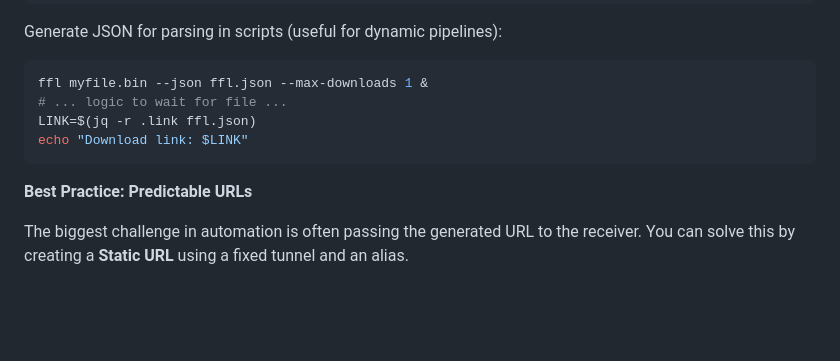
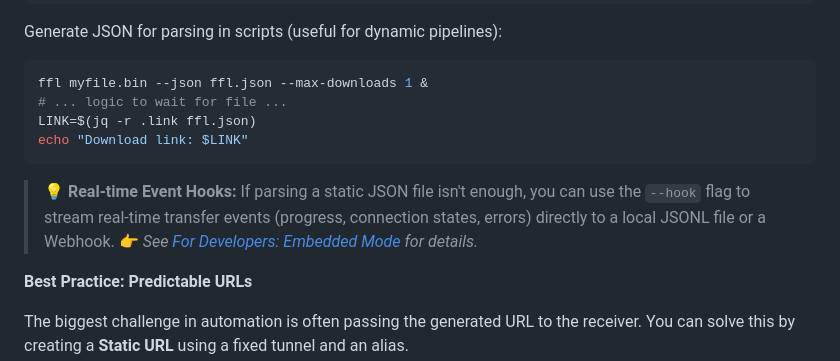
Before and after one commit to nuwainfo/ffl, a Markdown page: README.md, the part around the change. GitHub-like rendering; blank space fills up the shorter version.

Commit message:
--hook for automatic tips

````diff
--- a/README.md
+++ b/README.md
@@ -467,6 +467,8 @@ LINK=$(jq -r .link ffl.json)
 echo "Download link: $LINK"
 ```
 
+> 💡 **Real-time Event Hooks:** If parsing a static JSON file isn't enough, you can use the `--hook` flag to stream real-time transfer events (progress, connection states, errors) directly to a local JSONL file or a Webhook. 👉 *See [For Developers: Embedded Mode](#5--for-developers-embedded-mode) for details.*
+
 **Best Practice: Predictable URLs**
 
 The biggest challenge in automation is often passing the generated URL to the receiver.
````
